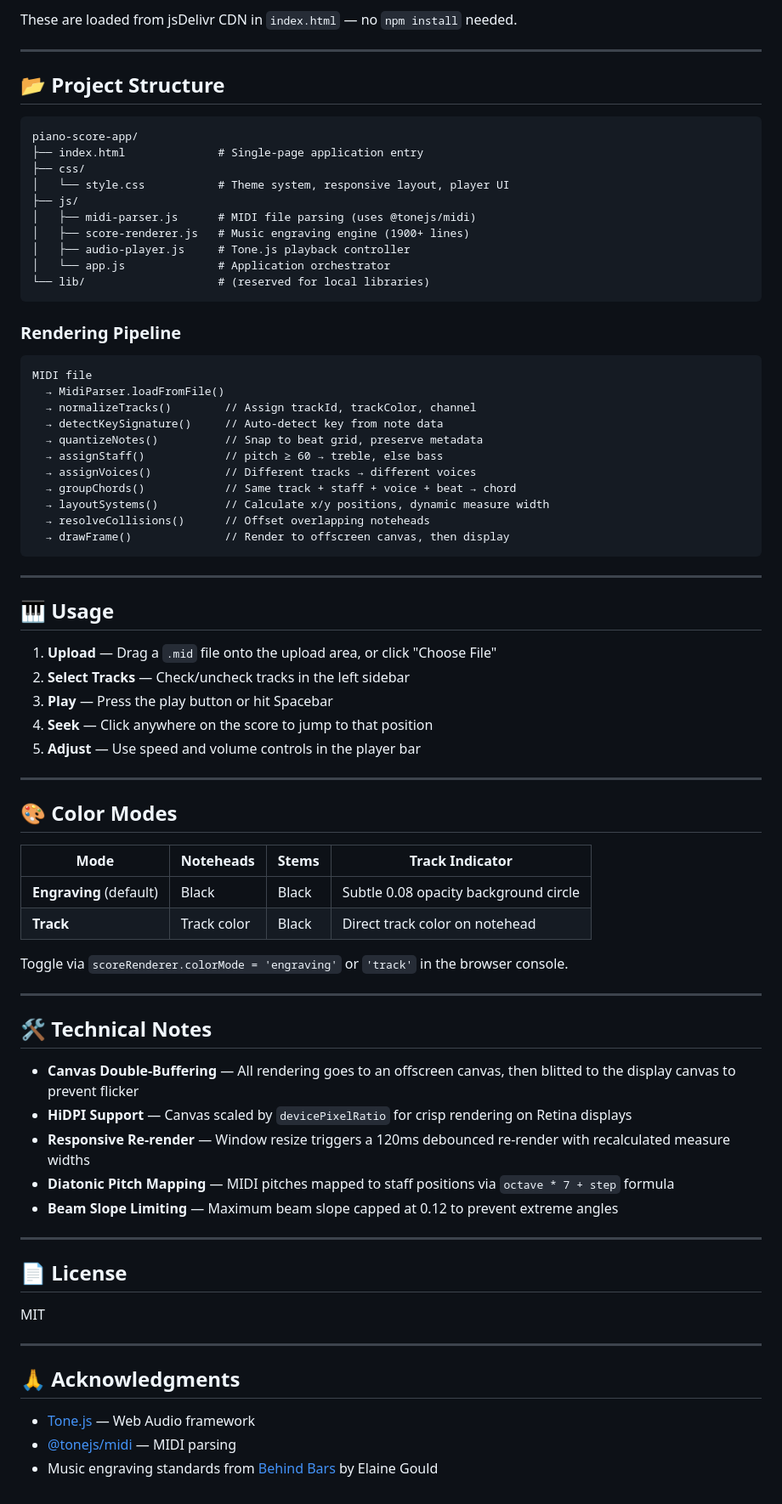
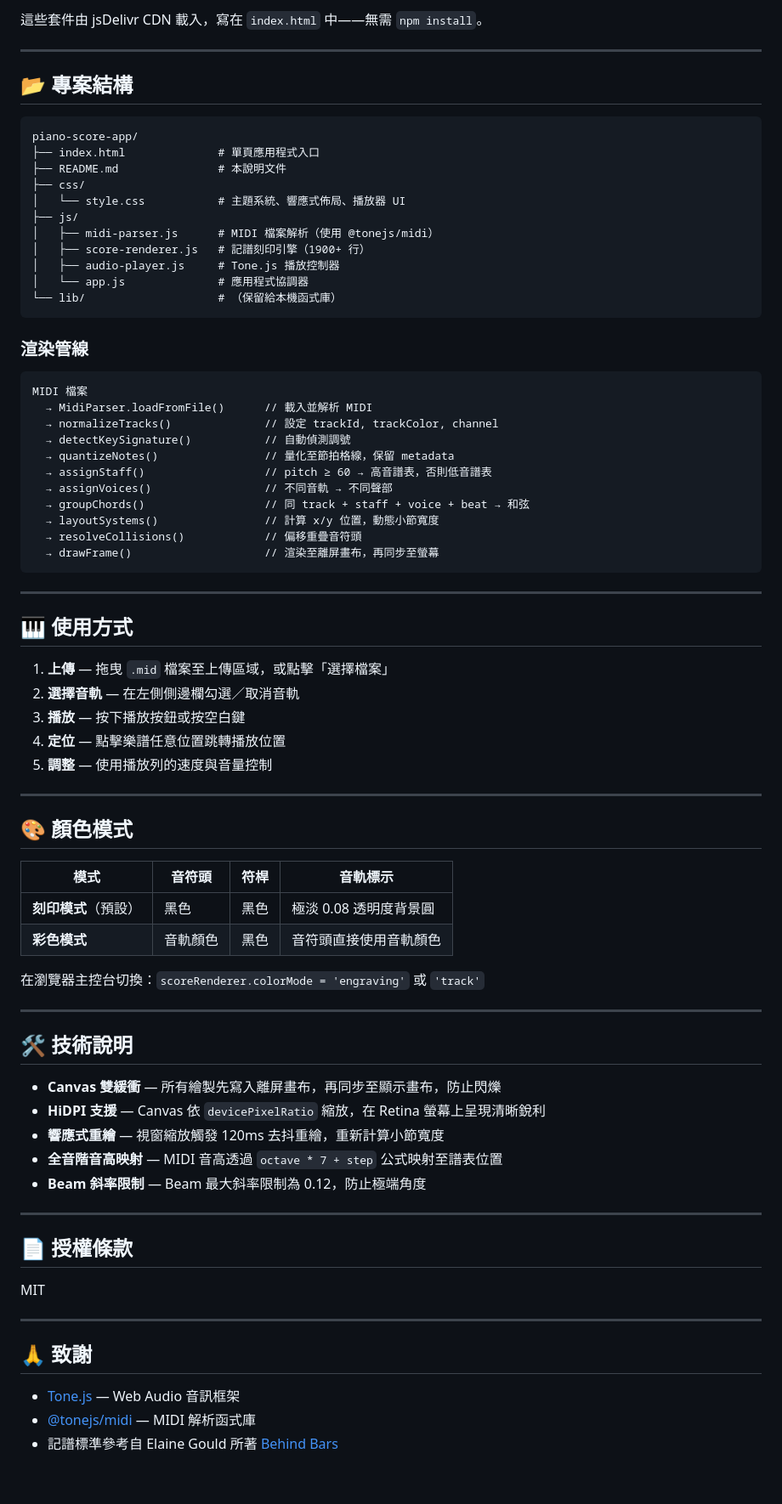
Before and after one commit to donma/Piano-Scope, a Markdown page: README.md, the part around one of its changes. Shown at 85% size. GitHub-like rendering.

Commit message:
docs: README 改為繁體中文

````diff
--- a/README.md
+++ b/README.md
@@ -72,80 +72,81 @@ start index.html
 
-These are loaded from jsDelivr CDN in `index.html` — no `npm install` needed.
+這些套件由 jsDelivr CDN 載入，寫在 `index.html` 中——無需 `npm install`。
 
 ---
 
-## 📂 Project Structure
+## 📂 專案結構
 
 ```
 piano-score-app/
-├── index.html              # Single-page application entry
+├── index.html              # 單頁應用程式入口
+├── README.md               # 本說明文件
 ├── css/
-│   └── style.css           # Theme system, responsive layout, player UI
+│   └── style.css           # 主題系統、響應式佈局、播放器 UI
 ├── js/
-│   ├── midi-parser.js      # MIDI file parsing (uses @tonejs/midi)
-│   ├── score-renderer.js   # Music engraving engine (1900+ lines)
-│   ├── audio-player.js     # Tone.js playback controller
-│   └── app.js              # Application orchestrator
-└── lib/                    # (reserved for local libraries)
+│   ├── midi-parser.js      # MIDI 檔案解析（使用 @tonejs/midi）
+│   ├── score-renderer.js   # 記譜刻印引擎（1900+ 行）
+│   ├── audio-player.js     # Tone.js 播放控制器
+│   └── app.js              # 應用程式協調器
+└── lib/                    # （保留給本機函式庫）
 ```
 
-### Rendering Pipeline
+### 渲染管線
 
 ```
-MIDI file
-  → MidiParser.loadFromFile()
-  → normalizeTracks()        // Assign trackId, trackColor, channel
-  → detectKeySignature()     // Auto-detect key from note data
-  → quantizeNotes()          // Snap to beat grid, preserve metadata
-  → assignStaff()            // pitch ≥ 60 → treble, else bass
-  → assignVoices()           // Different tracks → different voices
-  → groupChords()            // Same track + staff + voice + beat → chord
-  → layoutSystems()          // Calculate x/y positions, dynamic measure width
-  → resolveCollisions()      // Offset overlapping noteheads
-  → drawFrame()              // Render to offscreen canvas, then display
+MIDI 檔案
+  → MidiParser.loadFromFile()      // 載入並解析 MIDI
+  → normalizeTracks()              // 設定 trackId, trackColor, channel
+  → detectKeySignature()           // 自動偵測調號
+  → quantizeNotes()                // 量化至節拍格線，保留 metadata
+  → assignStaff()                  // pitch ≥ 60 → 高音譜表，否則低音譜表
+  → assignVoices()                 // 不同音軌 → 不同聲部
+  → groupChords()                  // 同 track + staff + voice + beat → 和弦
+  → layoutSystems()                // 計算 x/y 位置，動態小節寬度
+  → resolveCollisions()            // 偏移重疊音符頭
+  → drawFrame()                    // 渲染至離屏畫布，再同步至螢幕
 ```
 
 ---
 
-## 🎹 Usage
+## 🎹 使用方式
 
-1. **Upload** — Drag a `.mid` file onto the upload area, or click "Choose File"
-2. **Select Tracks** — Check/uncheck tracks in the left sidebar
-3. **Play** — Press the play button or hit Spacebar
-4. **Seek** — Click anywhere on the score to jump to that position
-5. **Adjust** — Use speed and volume controls in the player bar
+1. **上傳** — 拖曳 `.mid` 檔案至上傳區域，或點擊「選擇檔案」
+2. **選擇音軌** — 在左側側邊欄勾選／取消音軌
+3. **播放** — 按下播放按鈕或按空白鍵
+4. **定位** — 點擊樂譜任意位置跳轉播放位置
+5. **調整** — 使用播放列的速度與音量控制
 
 ---
 
-## 🎨 Color Modes
+## 🎨 顏色模式
 
-| Mode | Noteheads | Stems | Track Indicator |
-|------|-----------|-------|-----------------|
-| **Engraving** (default) | Black | Black | Subtle 0.08 opacity background circle |
-| **Track** | Track color | Black | Direct track color on notehead |
+| 模式 | 音符頭 | 符桿 | 音軌標示 |
+|------|--------|------|----------|
+| **刻印模式**（預設） | 黑色 | 黑色 | 極淡 0.08 透明度背景圓 |
+| **彩色模式** | 音軌顏色 | 黑色 | 音符頭直接使用音軌顏色 |
 
-Toggle via `scoreRenderer.colorMode = 'engraving'` or `'track'` in the browser console.
+在瀏覽器主控台切換：`scoreRenderer.colorMode = 'engraving'` 或 `'track'`
 
 ---
 
-## 🛠 Technical Notes
+## 🛠 技術說明
 
-- **Canvas Double-Buffering** — All rendering goes to an offscreen canvas, then blitted to the display canvas to prevent flicker
-- **HiDPI Support** — Canvas scaled by `devicePixelRatio` for crisp rendering on Retina displays
-- **Responsive Re-render** — Window resize triggers a 120ms debounced re-render with recalculated measure widths
-- **Diatonic Pitch Mapping** — MIDI pitches mapped to staff positions via `octave * 7 + step` formula
-- **Beam Slope Limiting** — Maximum beam slope capped at 0.12 to prevent extreme angles
+- **Canvas 雙緩衝** — 所有繪製先寫入離屏畫布，再同步至顯示畫布，防止閃爍
+- **HiDPI 支援** — Canvas 依 `devicePixelRatio` 縮放，在 Retina 螢幕上呈現清晰銳利
+- **響應式重繪** — 視窗縮放觸發 120ms 去抖重繪，重新計算小節寬度
+- **全音階音高映射** — MIDI 音高透過 `octave * 7 + step` 公式映射至譜表位置
+- **Beam 斜率限制** — Beam 最大斜率限制為 0.12，防止極端角度
 
 ---
 
-## 📄 License
+## 📄 授權條款
 
 MIT
 
 ---
 
-## 🙏 Acknowledgments
+## 🙏 致謝
 
-- [Tone.js](https://tonejs.github.io/) — Web Audio framework
-- [@tonejs/midi](https://github.com/Tonejs/Midi) — MIDI parsing
-- Music engraving standards from [Behind Bars](https://www.amazon.com/Behind-Bars-Definitive-Guide-Notation/dp/0571514561) by Elaine Gould
+- [Tone.js](https://tonejs.github.io/) — Web Audio 音訊框架
+- [@tonejs/midi](https://github.com/Tonejs/Midi) — MIDI 解析函式庫
+- 記譜標準參考自 Elaine Gould 所著 [Behind Bars](https://www.amazon.com/Behind-Bars-Definitive-Guide-Notation/dp/0571514561)
````
Also changed, not shown: other parts of README.md (+46 -46 lines).
